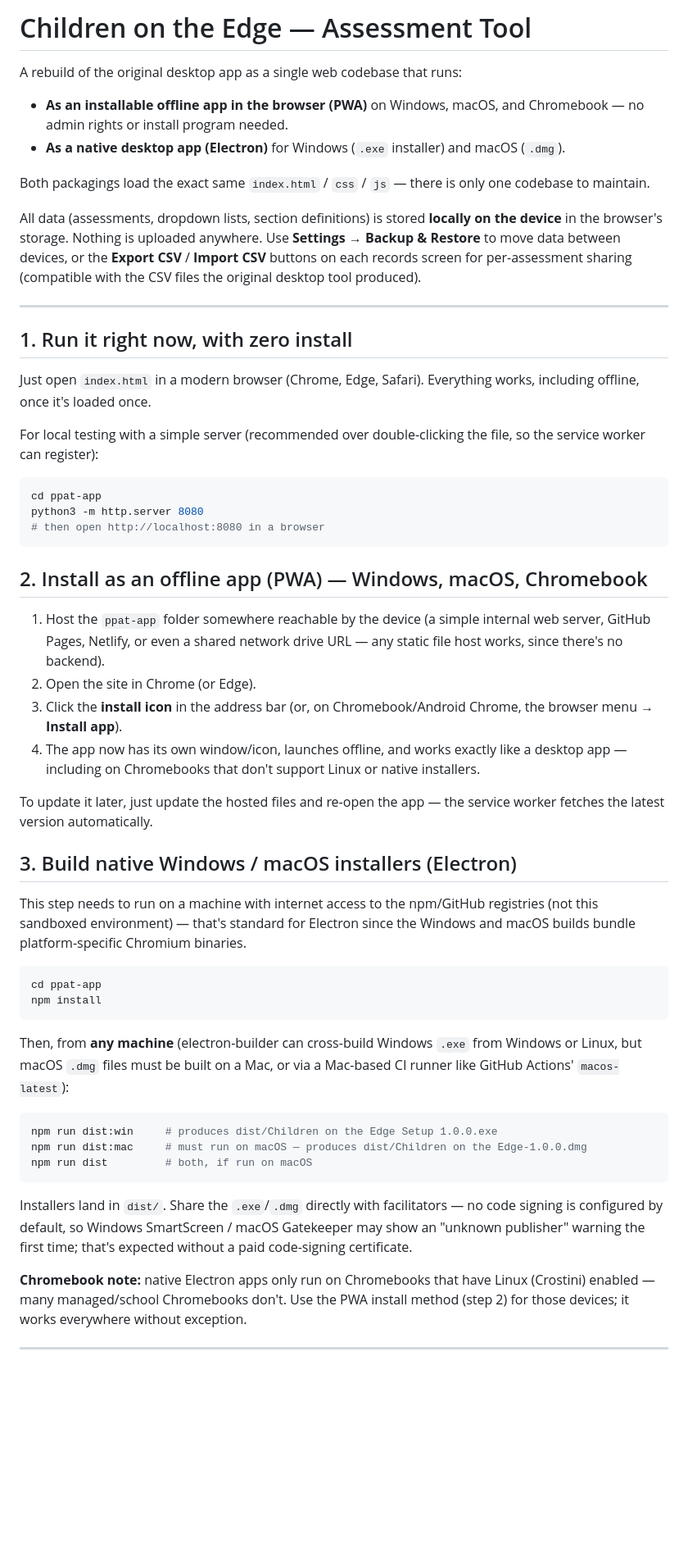
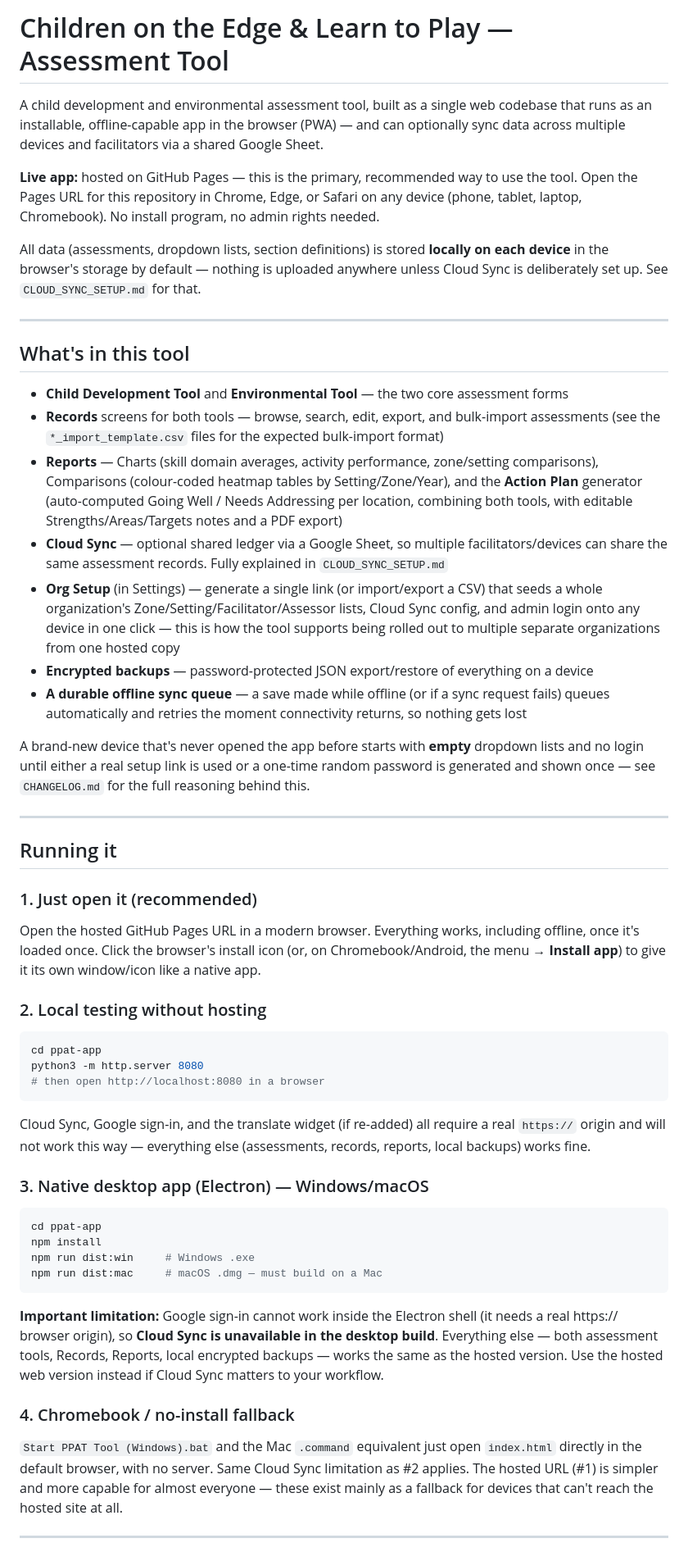
Before and after one commit to Children-on-the-Edge/AssesssmentForPlayBased, a Markdown page: README.md, the part around one of its changes. Shown at 82% size. Rendered like a GitHub page; blank space fills up the shorter version.

````diff
--- a/README.md
+++ b/README.md
@@ -1,56 +1,50 @@
-# Children on the Edge — Assessment Tool
+# Children on the Edge & Learn to Play — Assessment Tool
 
-A rebuild of the original desktop app as a single web codebase that runs:
+A child development and environmental assessment tool, built as a single web codebase that runs as an installable, offline-capable app in the browser (PWA) — and can optionally sync data across multiple devices and facilitators via a shared Google Sheet.
 
-- **As an installable offline app in the browser (PWA)** on Windows, macOS, and Chromebook — no admin rights or install program needed.
-- **As a native desktop app (Electron)** for Windows (`.exe` installer) and macOS (`.dmg`).
+**Live app:** hosted on GitHub Pages — this is the primary, recommended way to use the tool. Open the Pages URL for this repository in Chrome, Edge, or Safari on any device (phone, tablet, laptop, Chromebook). No install program, no admin rights needed.
 
-Both packagings load the exact same `index.html` / `css` / `js` — there is only one codebase to maintain.
-
-All data (assessments, dropdown lists, section definitions) is stored **locally on the device** in the browser's storage. Nothing is uploaded anywhere. Use **Settings → Backup & Restore** to move data between devices, or the **Export CSV** / **Import CSV** buttons on each records screen for per-assessment sharing (compatible with the CSV files the original desktop tool produced).
+All data (assessments, dropdown lists, section definitions) is stored **locally on each device** in the browser's storage by default — nothing is uploaded anywhere unless Cloud Sync is deliberately set up. See `CLOUD_SYNC_SETUP.md` for that.
 
 ---
 
-## 1. Run it right now, with zero install
+## What's in this tool
 
-Just open `index.html` in a modern browser (Chrome, Edge, Safari). Everything works, including offline, once it's loaded once.
+- **Child Development Tool** and **Environmental Tool** — the two core assessment forms
+- **Records** screens for both tools — browse, search, edit, export, and bulk-import assessments (see the `*_import_template.csv` files for the expected bulk-import format)
+- **Reports** — Charts (skill domain averages, activity performance, zone/setting comparisons), Comparisons (colour-coded heatmap tables by Setting/Zone/Year), and the **Action Plan** generator (auto-computed Going Well / Needs Addressing per location, combining both tools, with editable Strengths/Areas/Targets notes and a PDF export)
+- **Cloud Sync** — optional shared ledger via a Google Sheet, so multiple facilitators/devices can share the same assessment records. Fully explained in `CLOUD_SYNC_SETUP.md`
+- **Org Setup** (in Settings) — generate a single link (or import/export a CSV) that seeds a whole organization's Zone/Setting/Facilitator/Assessor lists, Cloud Sync config, and admin login onto any device in one click — this is how the tool supports being rolled out to multiple separate organizations from one hosted copy
+- **Encrypted backups** — password-protected JSON export/restore of everything on a device
+- **A durable offline sync queue** — a save made while offline (or if a sync request fails) queues automatically and retries the moment connectivity returns, so nothing gets lost
 
-For local testing with a simple server (recommended over double-clicking the file, so the service worker can register):
+A brand-new device that's never opened the app before starts with **empty** dropdown lists and no login until either a real setup link is used or a one-time random password is generated and shown once — see `CHANGELOG.md` for the full reasoning behind this.
 
+---
+
+## Running it
+
+### 1. Just open it (recommended)
+Open the hosted GitHub Pages URL in a modern browser. Everything works, including offline, once it's loaded once. Click the browser's install icon (or, on Chromebook/Android, the menu → **Install app**) to give it its own window/icon like a native app.
+
+### 2. Local testing without hosting
 ```bash
 cd ppat-app
 python3 -m http.server 8080
 # then open http://localhost:8080 in a browser
 ```
+Cloud Sync, Google sign-in, and the translate widget (if re-added) all require a real `https://` origin and will not work this way — everything else (assessments, records, reports, local backups) works fine.
 
-## 2. Install as an offline app (PWA) — Windows, macOS, Chromebook
-
-1. Host the `ppat-app` folder somewhere reachable by the device (a simple internal web server, GitHub Pages, Netlify, or even a shared network drive URL — any static file host works, since there's no backend).
-2. Open the site in Chrome (or Edge).
-3. Click the **install icon** in the address bar (or, on Chromebook/Android Chrome, the browser menu → **Install app**).
-4. The app now has its own window/icon, launches offline, and works exactly like a desktop app — including on Chromebooks that don't support Linux or native installers.
-
-To update it later, just update the hosted files and re-open the app — the service worker fetches the latest version automatically.
-
-## 3. Build native Windows / macOS installers (Electron)
-
-This step needs to run on a machine with internet access to the npm/GitHub registries (not this sandboxed environment) — that's standard for Electron since the Windows and macOS builds bundle platform-specific Chromium binaries.
-
+### 3. Native desktop app (Electron) — Windows/macOS
 ```bash
 cd ppat-app
 npm install
+npm run dist:win     # Windows .exe
+npm run dist:mac     # macOS .dmg — must build on a Mac
 ```
+**Important limitation:** Google sign-in cannot work inside the Electron shell (it needs a real https:// browser origin), so **Cloud Sync is unavailable in the desktop build**. Everything else — both assessment tools, Records, Reports, local encrypted backups — works the same as the hosted version. Use the hosted web version instead if Cloud Sync matters to your workflow.
 
-Then, from **any machine** (electron-builder can cross-build Windows `.exe` from Windows or Linux, but macOS `.dmg` files must be built on a Mac, or via a Mac-based CI runner like GitHub Actions' `macos-latest`):
-
-```bash
-npm run dist:win     # produces dist/Children on the Edge Setup 1.0.0.exe
-npm run dist:mac     # must run on macOS — produces dist/Children on the Edge-1.0.0.dmg
-npm run dist         # both, if run on macOS
-```
-
-Installers land in `dist/`. Share the `.exe`/`.dmg` directly with facilitators — no code signing is configured by default, so Windows SmartScreen / macOS Gatekeeper may show an "unknown publisher" warning the first time; that's expected without a paid code-signing certificate.
-
-**Chromebook note:** native Electron apps only run on Chromebooks that have Linux (Crostini) enabled — many managed/school Chromebooks don't. Use the PWA install method (step 2) for those devices; it works everywhere without exception.
+### 4. Chromebook / no-install fallback
+`Start PPAT Tool (Windows).bat` and the Mac `.command` equivalent just open `index.html` directly in the default browser, with no server. Same Cloud Sync limitation as #2 applies. The hosted URL (#1) is simpler and more capable for almost everyone — these exist mainly as a fallback for devices that can't reach the hosted site at all.
 
 ---
````
Also changed, not shown: other parts of README.md (+38 -21 lines).
